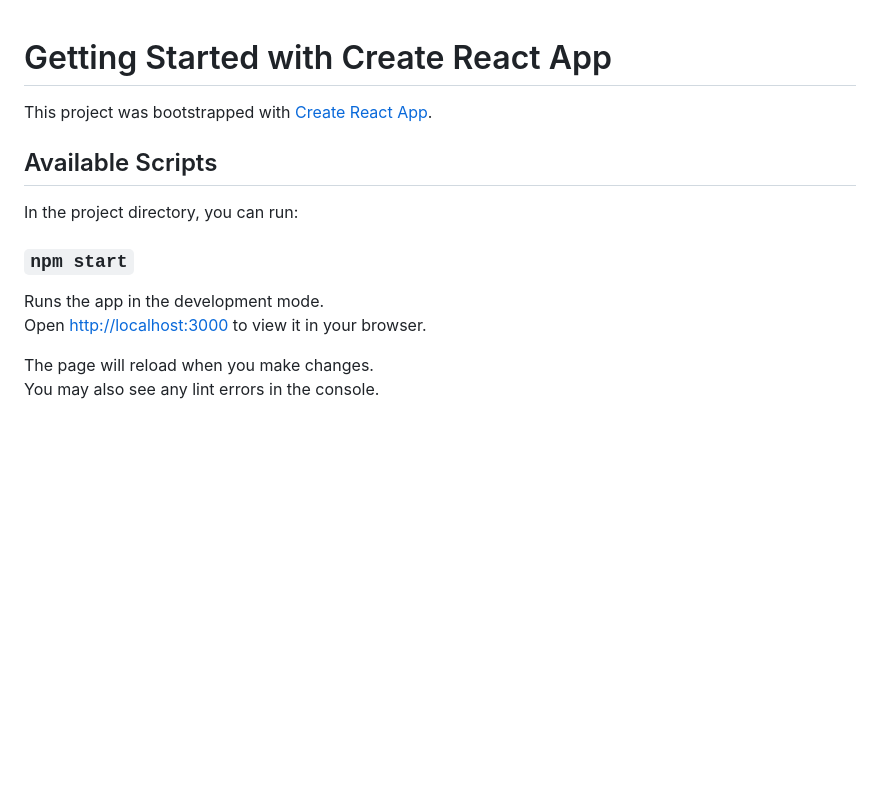
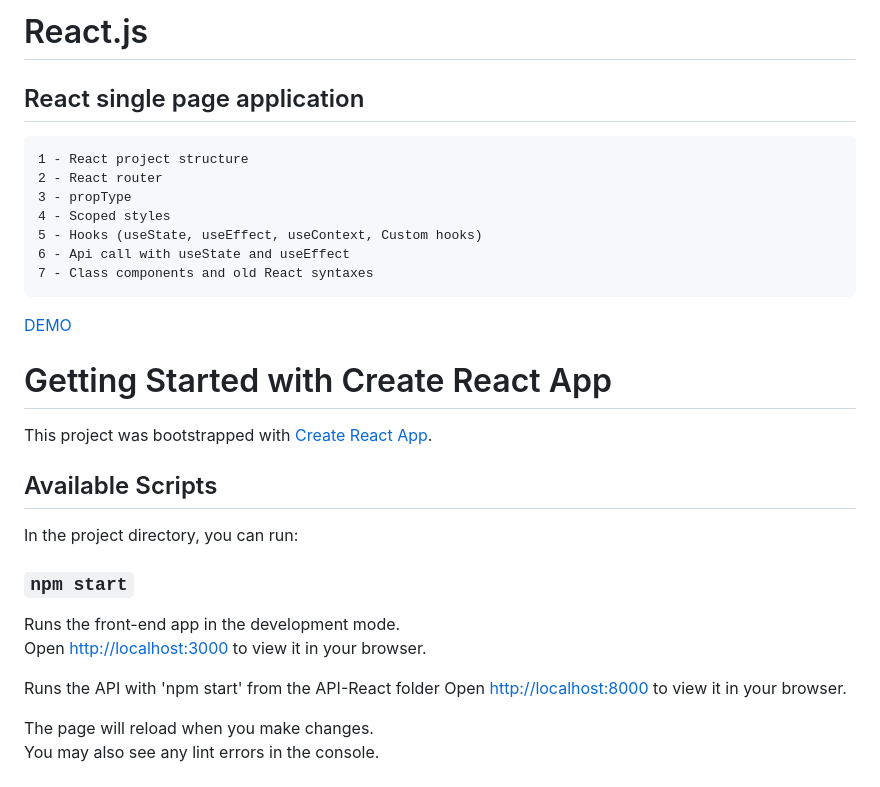
Before and after one commit to alannn-dev/react-app-2, a Markdown page: README.md, the part around the change. Rendered like a GitHub page; blank space fills up the shorter version.

```diff
--- a/README.md
+++ b/README.md
@@ -1,3 +1,17 @@
+# React.js
+
+## React single page application
+
+    1 - React project structure
+    2 - React router
+    3 - propType
+    4 - Scoped styles
+    5 - Hooks (useState, useEffect, useContext, Custom hooks)
+    6 - Api call with useState and useEffect
+    7 - Class components and old React syntaxes
+
+[DEMO](https://react-single-page.netlify.app)
+
 # Getting Started with Create React App
 
 This project was bootstrapped with [Create React App](https://github.com/facebook/create-react-app).
@@ -8,8 +22,11 @@ In the project directory, you can run:
 
 ### `npm start`
 
-Runs the app in the development mode.\
+Runs the front-end app in the development mode.\
 Open [http://localhost:3000](http://localhost:3000) to view it in your browser.
+
+Runs the API with 'npm start' from the API-React folder
+Open [http://localhost:8000](http://localhost:8000) to view it in your browser.
 
 The page will reload when you make changes.\
 You may also see any lint errors in the console.
```
